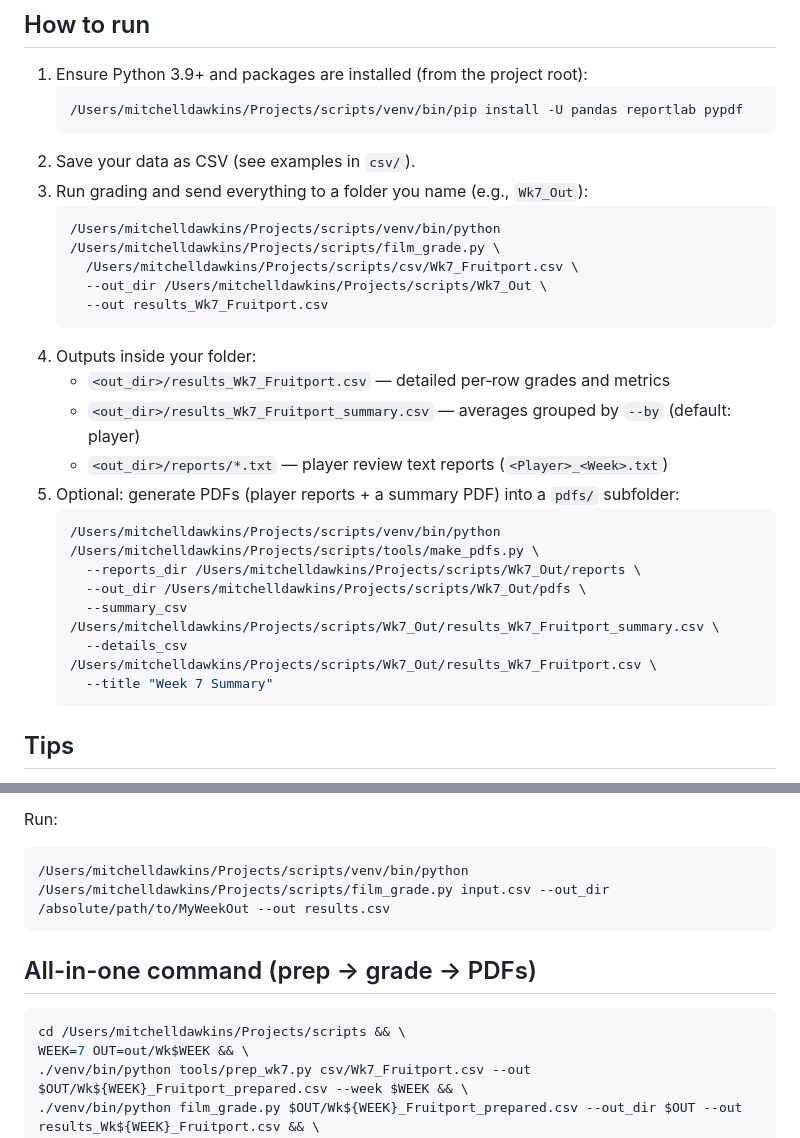
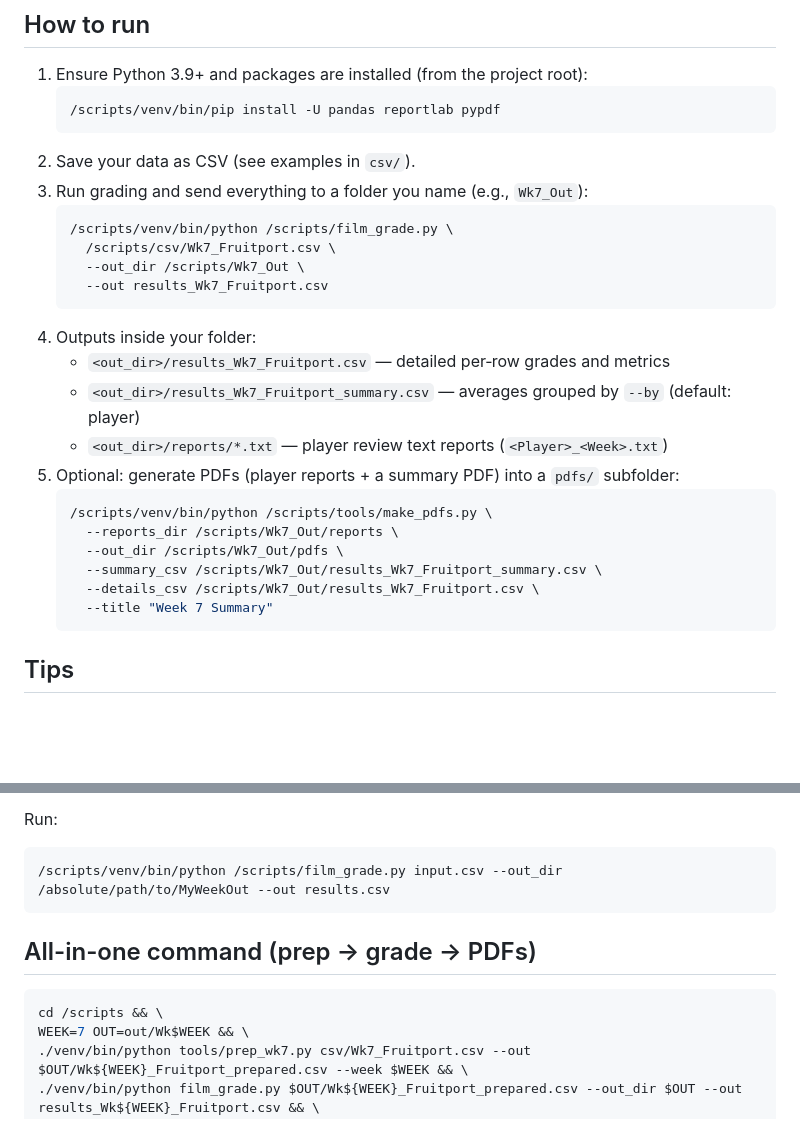
Before and after one commit to mitchelldawkinsjr/GH-Flim-Review, a Markdown page: README.md, 2 parts joined by grey strips. GitHub-like rendering; blank space fills up the shorter version.

````diff
--- a/README.md
+++ b/README.md
@@ -20,14 +20,14 @@ player, week, snaps, targets, catches, rec_yards, rush_yards, touchdowns, drops,
 ## How to run
 1. Ensure Python 3.9+ and packages are installed (from the project root):
    ```bash
-   /Users/mitchelldawkins/Projects/scripts/venv/bin/pip install -U pandas reportlab pypdf
+   /scripts/venv/bin/pip install -U pandas reportlab pypdf
    ```
 2. Save your data as CSV (see examples in `csv/`).
 3. Run grading and send everything to a folder you name (e.g., `Wk7_Out`):
    ```bash
-   /Users/mitchelldawkins/Projects/scripts/venv/bin/python /Users/mitchelldawkins/Projects/scripts/film_grade.py \
-     /Users/mitchelldawkins/Projects/scripts/csv/Wk7_Fruitport.csv \
-     --out_dir /Users/mitchelldawkins/Projects/scripts/Wk7_Out \
+   /scripts/venv/bin/python /scripts/film_grade.py \
+     /scripts/csv/Wk7_Fruitport.csv \
+     --out_dir /scripts/Wk7_Out \
      --out results_Wk7_Fruitport.csv
    ```
 4. Outputs inside your folder:
@@ -36,11 +36,11 @@ player, week, snaps, targets, catches, rec_yards, rush_yards, touchdowns, drops,
    - `<out_dir>/reports/*.txt` — player review text reports (`<Player>_<Week>.txt`)
 5. Optional: generate PDFs (player reports + a summary PDF) into a `pdfs/` subfolder:
    ```bash
-   /Users/mitchelldawkins/Projects/scripts/venv/bin/python /Users/mitchelldawkins/Projects/scripts/tools/make_pdfs.py \
-     --reports_dir /Users/mitchelldawkins/Projects/scripts/Wk7_Out/reports \
-     --out_dir /Users/mitchelldawkins/Projects/scripts/Wk7_Out/pdfs \
-     --summary_csv /Users/mitchelldawkins/Projects/scripts/Wk7_Out/results_Wk7_Fruitport_summary.csv \
-     --details_csv /Users/mitchelldawkins/Projects/scripts/Wk7_Out/results_Wk7_Fruitport.csv \
+   /scripts/venv/bin/python /scripts/tools/make_pdfs.py \
+     --reports_dir /scripts/Wk7_Out/reports \
+     --out_dir /scripts/Wk7_Out/pdfs \
+     --summary_csv /scripts/Wk7_Out/results_Wk7_Fruitport_summary.csv \
+     --details_csv /scripts/Wk7_Out/results_Wk7_Fruitport.csv \
      --title "Week 7 Summary"
    ```
 
@@ -69,13 +69,13 @@ The script computes:
 
 Run:
 ```bash
-/Users/mitchelldawkins/Projects/scripts/venv/bin/python /Users/mitchelldawkins/Projects/scripts/film_grade.py input.csv --out_dir /absolute/path/to/MyWeekOut --out results.csv
+/scripts/venv/bin/python /scripts/film_grade.py input.csv --out_dir /absolute/path/to/MyWeekOut --out results.csv
 ```
 
 ## All-in-one command (prep → grade → PDFs)
 
 ```bash
-cd /Users/mitchelldawkins/Projects/scripts && \
+cd /scripts && \
 WEEK=7 OUT=out/Wk$WEEK && \
 ./venv/bin/python tools/prep_wk7.py csv/Wk7_Fruitport.csv --out $OUT/Wk${WEEK}_Fruitport_prepared.csv --week $WEEK && \
 ./venv/bin/python film_grade.py $OUT/Wk${WEEK}_Fruitport_prepared.csv --out_dir $OUT --out results_Wk${WEEK}_Fruitport.csv && \
````
